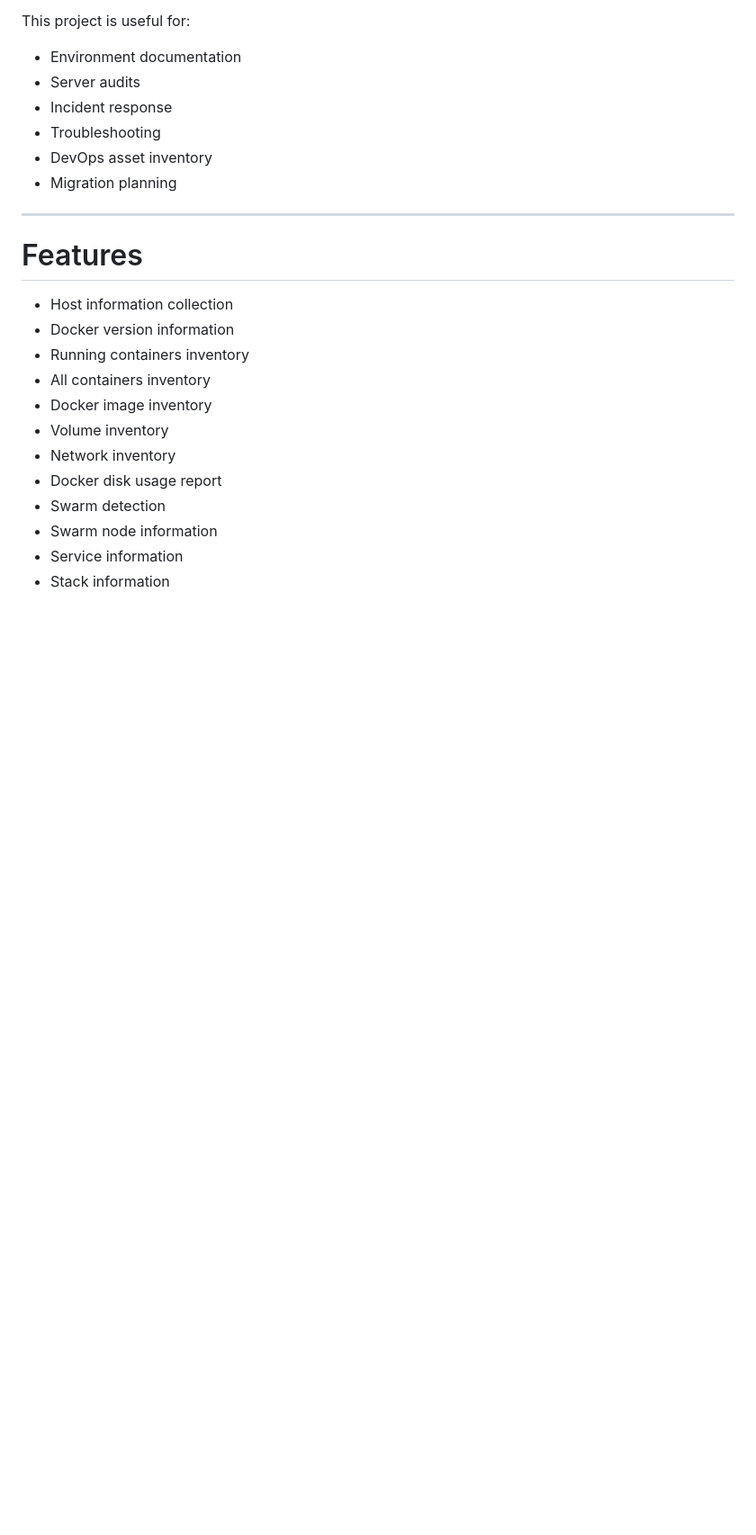
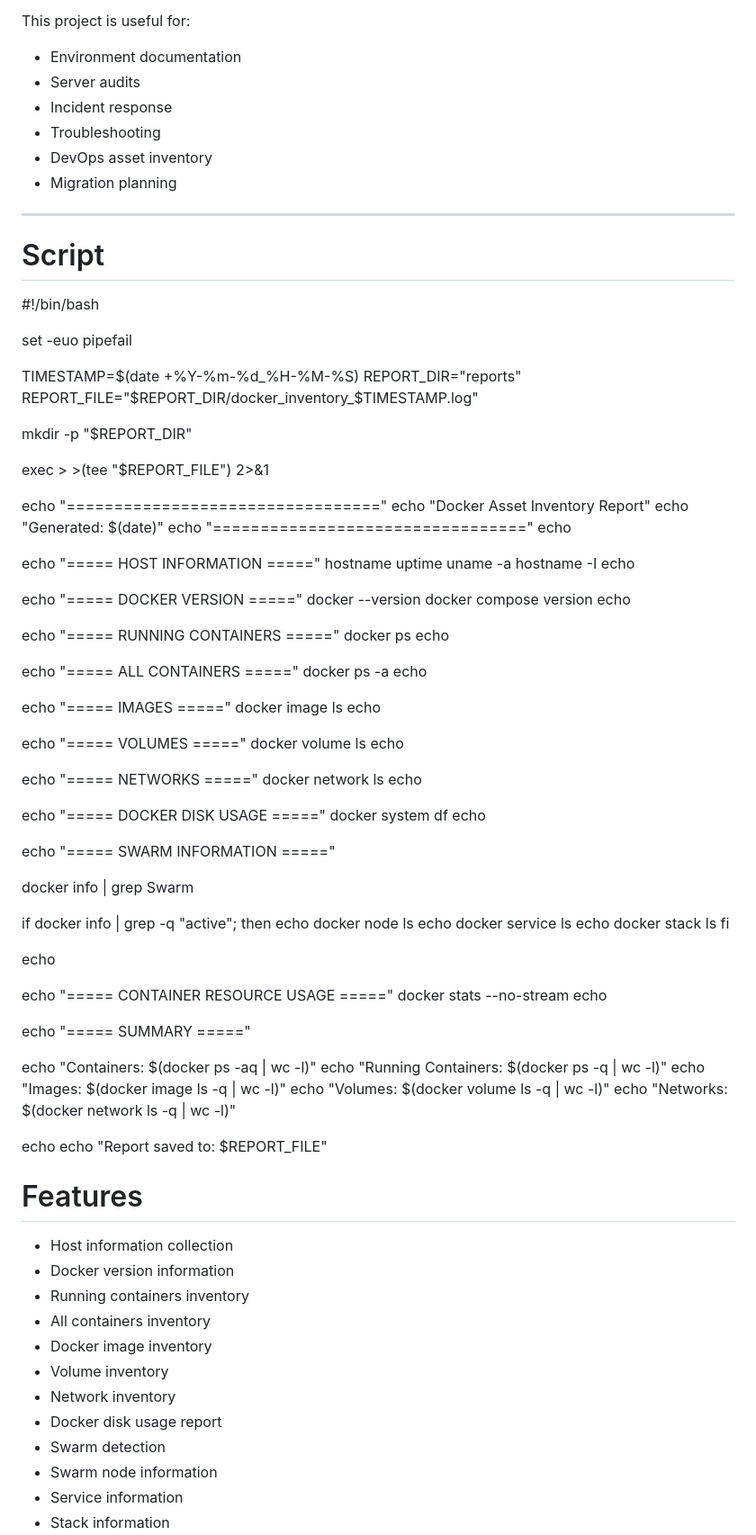
Before and after one commit to saftab4-arch/docker-labs, a Markdown page: 08-docker-asset-inventory/README.md, the part around the change. Shown at 90% size. Drawn GitHub-style; blank space fills up the shorter version.

Commit message:
Add Docker asset inventory report script
Added a script to generate a Docker asset inventory report, including host information, running containers, images, volumes, networks, and resource usage.

```diff
--- a/08-docker-asset-inventory/README.md
+++ b/08-docker-asset-inventory/README.md
@@ -14,6 +14,92 @@ This project is useful for:
 * Migration planning
 
 ---
+
+# Script
+
+#!/bin/bash
+
+set -euo pipefail
+
+TIMESTAMP=$(date +%Y-%m-%d_%H-%M-%S)
+REPORT_DIR="reports"
+REPORT_FILE="$REPORT_DIR/docker_inventory_$TIMESTAMP.log"
+
+mkdir -p "$REPORT_DIR"
+
+exec > >(tee "$REPORT_FILE") 2>&1
+
+echo "================================="
+echo "Docker Asset Inventory Report"
+echo "Generated: $(date)"
+echo "================================="
+echo
+
+echo "===== HOST INFORMATION ====="
+hostname
+uptime
+uname -a
+hostname -I
+echo
+
+echo "===== DOCKER VERSION ====="
+docker --version
+docker compose version
+echo
+
+echo "===== RUNNING CONTAINERS ====="
+docker ps
+echo
+
+echo "===== ALL CONTAINERS ====="
+docker ps -a
+echo
+
+echo "===== IMAGES ====="
+docker image ls
+echo
+
+echo "===== VOLUMES ====="
+docker volume ls
+echo
+
+echo "===== NETWORKS ====="
+docker network ls
+echo
+
+echo "===== DOCKER DISK USAGE ====="
+docker system df
+echo
+
+echo "===== SWARM INFORMATION ====="
+
+docker info | grep Swarm
+
+if docker info | grep -q "active"; then
+    echo
+    docker node ls
+    echo
+    docker service ls
+    echo
+    docker stack ls
+fi
+
+echo
+
+echo "===== CONTAINER RESOURCE USAGE ====="
+docker stats --no-stream
+echo
+
+echo "===== SUMMARY ====="
+
+echo "Containers: $(docker ps -aq | wc -l)"
+echo "Running Containers: $(docker ps -q | wc -l)"
+echo "Images: $(docker image ls -q | wc -l)"
+echo "Volumes: $(docker volume ls -q | wc -l)"
+echo "Networks: $(docker network ls -q | wc -l)"
+
+echo
+echo "Report saved to: $REPORT_FILE"
 
 # Features
 
```
